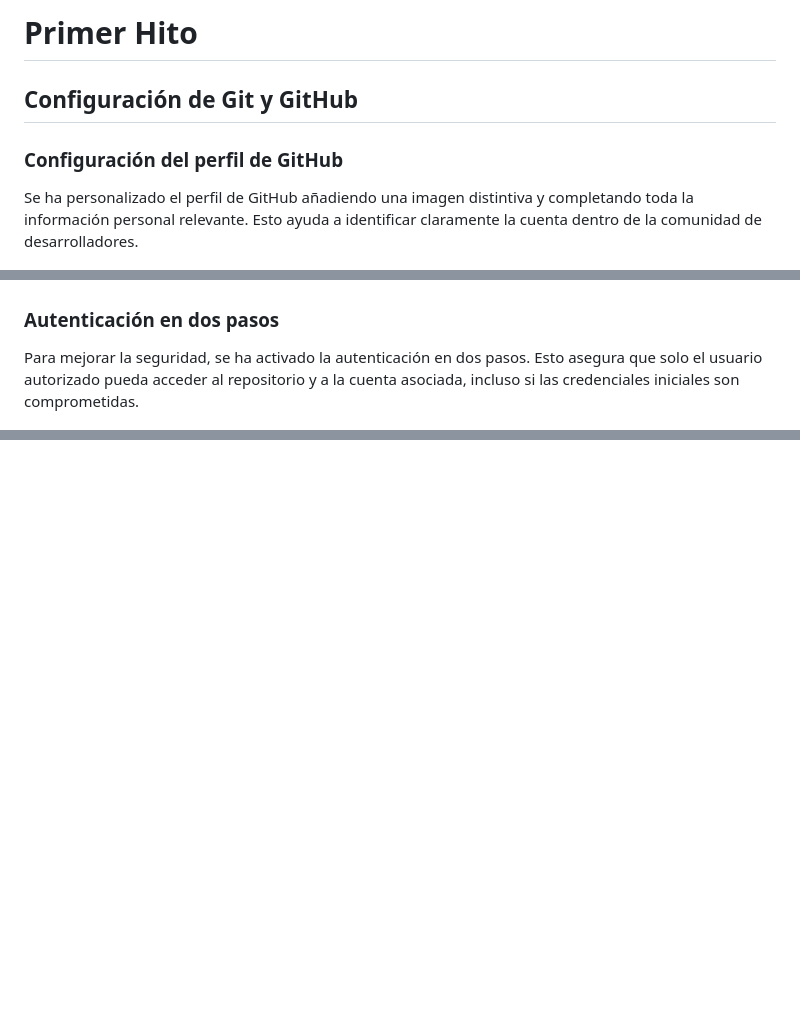
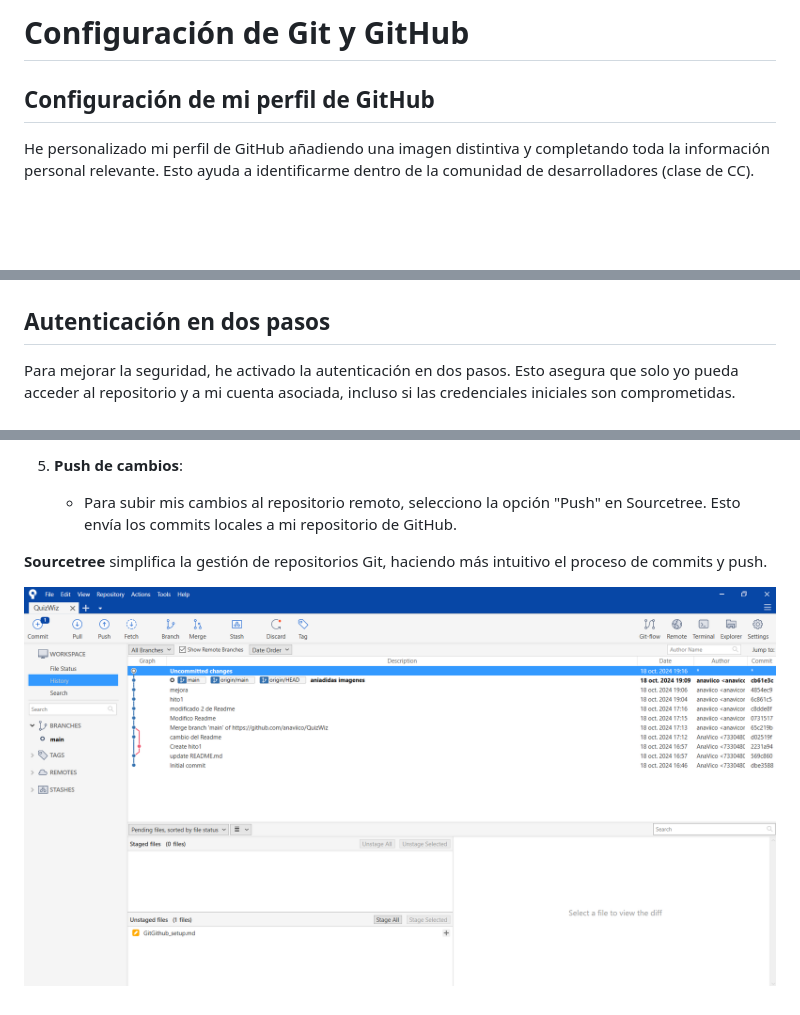
Before and after one commit to anaviico/QuizWiz, a Markdown page: GitGithub_setup.md, 3 parts joined by grey strips. Drawn GitHub-style; pictures changed too: images/sourcetree.png (added); blank space fills up the shorter version.

Commit message:
configuracion de sourcetree aniadida

```diff
--- a/GitGithub_setup.md
+++ b/GitGithub_setup.md
@@ -1,16 +1,14 @@
-# Primer Hito
+# Configuración de Git y GitHub
 
-## Configuración de Git y GitHub
+## Configuración de mi perfil de GitHub
 
-### Configuración del perfil de GitHub
-
-Se ha personalizado el perfil de GitHub añadiendo una imagen distintiva y completando toda la información personal relevante. Esto ayuda a identificar claramente la cuenta dentro de la comunidad de desarrolladores.
+He personalizado mi perfil de GitHub añadiendo una imagen distintiva y completando toda la información personal relevante. Esto ayuda a identificarme  dentro de la comunidad de desarrolladores (clase de CC).
 
 ![Perfil](./images/perfil.png)
 
-### Autenticación en dos pasos
+## Autenticación en dos pasos
 
-Para mejorar la seguridad, se ha activado la autenticación en dos pasos. Esto asegura que solo el usuario autorizado pueda acceder al repositorio y a la cuenta asociada, incluso si las credenciales iniciales son comprometidas.
+Para mejorar la seguridad, he activado la autenticación en dos pasos. Esto asegura que solo yo pueda acceder al repositorio y a mi cuenta asociada, incluso si las credenciales iniciales son comprometidas.
 
 ![Autenticación](./images/2fa.png)
 
@@ -22,0 +36,6 @@ Se ha configurado correctamente una clave SSH para realizar conexiones seguras c
+5. **Push de cambios**:
+   - Para subir mis cambios al repositorio remoto, selecciono la opción "Push" en Sourcetree. Esto envía los commits locales a mi repositorio de GitHub.
+
+**Sourcetree** simplifica la gestión de repositorios Git, haciendo más intuitivo el proceso de commits y push.
+
+![Sourcetree](./images/sourcetree.png)
```
Also changed, not shown: other parts of GitGithub_setup.md (+18 -3 lines).
